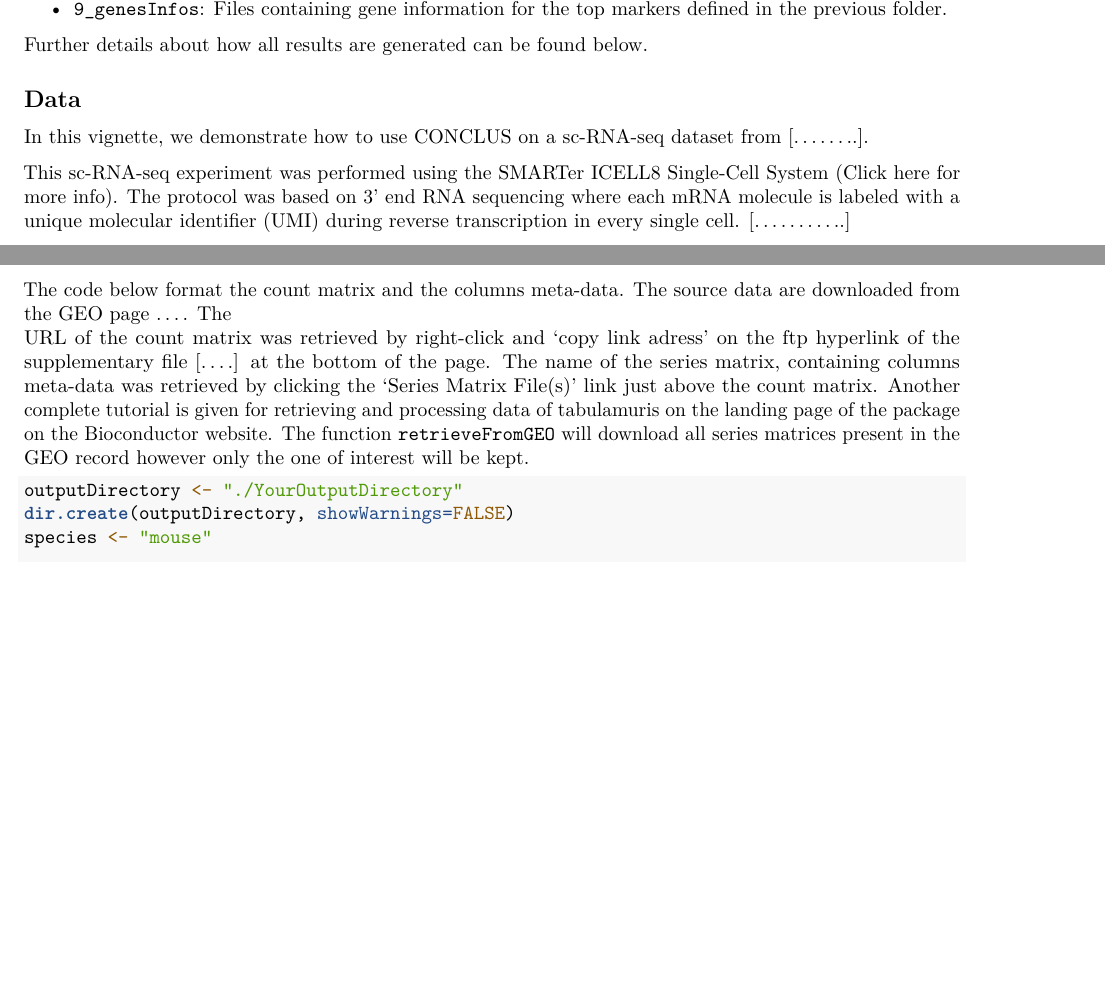
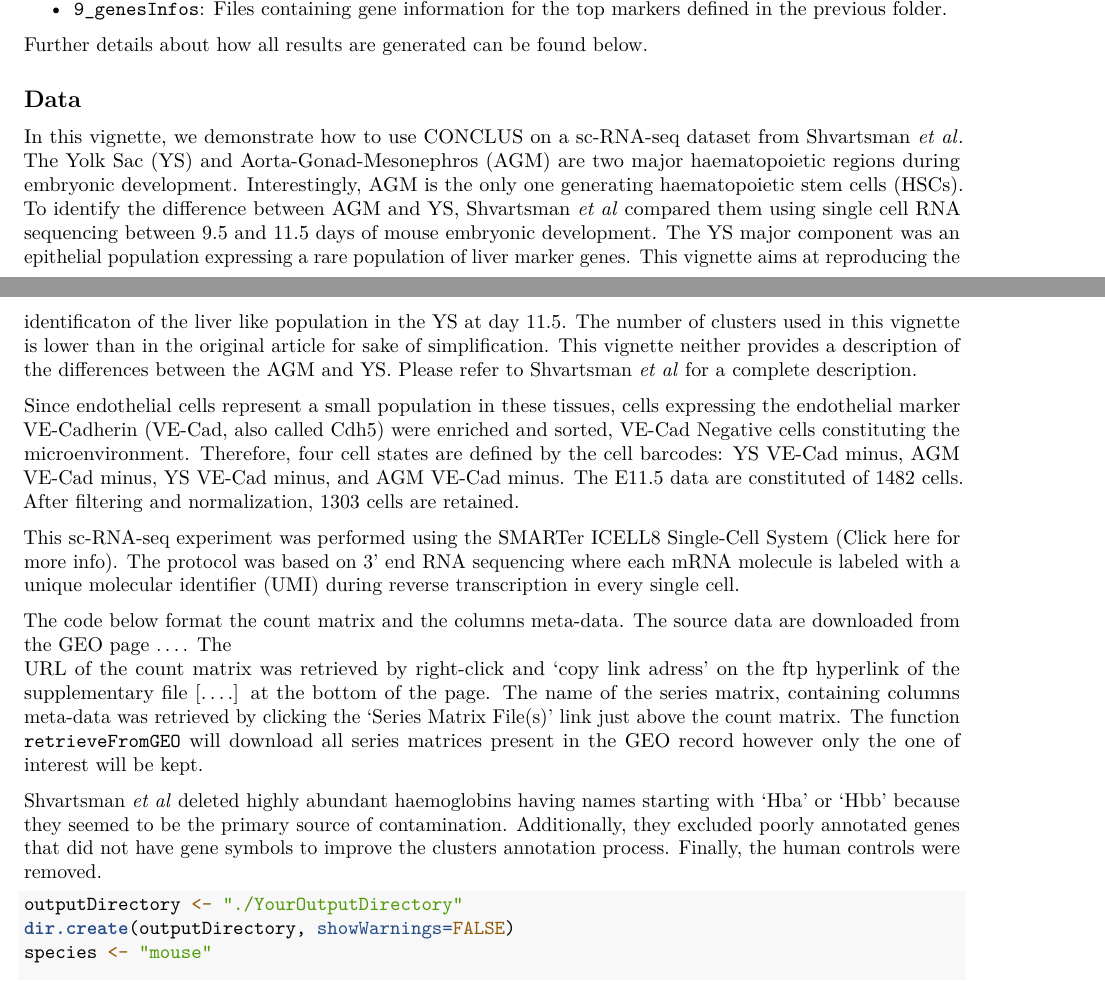
Before and after one commit to bioc/conclus, an R Markdown document (vignettes/conclus_vignette.Rmd): two parts of pages 3 and 4 of 15 before the commit and two parts of pages 3 and 4 of 16 after it, joined at a grey line, cut so that both start at the same text, the shorter picture padded with empty space. Rendered offline with R 4.5, knitr and Pandoc, then LaTeX, with nearby package versions; drawn as R Markdown's standard PDF in place of the format the file asks for; some code elsewhere in the file could not run offline.

Commit message:
data section done

````diff
--- a/vignettes/conclus_vignette.Rmd
+++ b/vignettes/conclus_vignette.Rmd
@@ -111,15 +111,34 @@ Further details about how all results are generated can be found below.
 ## Data
 
 In this vignette, we demonstrate how to use CONCLUS on a sc-RNA-seq dataset
-from [........].
+from [Shvartsman *et al*](https://www.biorxiv.org/content/10.1101/774547v1).
+The Yolk Sac (YS) and Aorta-Gonad-Mesonephros (AGM) are two major
+haematopoietic regions during embryonic development. Interestingly, AGM is the
+only one generating haematopoietic stem cells (HSCs). To identify the
+difference between AGM and YS, Shvartsman *et al* compared them using
+single cell RNA sequencing between 9.5 and 11.5 days of mouse embryonic
+development. The YS major component was an epithelial population expressing a
+rare population of liver marker genes. This vignette aims at reproducing the
+identificaton of the liver like population in the YS at day 11.5. The number
+of clusters used in this vignette is lower than in the original article for
+sake of simplification. This vignette neither provides a description of the
+differences between the AGM and YS. Please refer to Shvartsman *et al* for
+a complete description.
+
+Since endothelial cells represent a small population in these tissues,
+cells expressing the endothelial marker VE-Cadherin (VE-Cad, also called Cdh5)
+were enriched and sorted, VE-Cad Negative cells constituting the
+microenvironment. Therefore, four cell states are defined by the cell
+barcodes: YS VE-Cad minus, AGM VE-Cad minus, YS VE-Cad minus, and AGM
+VE-Cad minus. The E11.5 data are constituted of 1482 cells. After filtering
+and normalization, 1303 cells are retained.
 
 This sc-RNA-seq experiment was performed using the SMARTer ICELL8 Single-Cell
 System ([Click here for more info](https://www.takarabio.com/learning-centers/
 automation-systems/icell8-introduction/icell8-technology-overview)).
 The protocol was based on 3' end RNA sequencing where each mRNA molecule is
 labeled with a unique molecular identifier (UMI) during reverse transcription
-in every single cell. [...........]
-
+in every single cell.
 
 The code below format the count matrix and the columns meta-data. The source
 data are downloaded from the GEO page [...](). The
@@ -127,11 +146,15 @@ URL of the count matrix was retrieved by right-click and 'copy link adress'
 on the ftp hyperlink of the supplementary file [....]
 at the bottom of the page. The name of the series matrix, containing
 columns meta-data was retrieved by clicking the 'Series Matrix File(s)' link
-just above the count matrix. Another complete tutorial is given for retrieving
-and processing data of tabulamuris on the [landing page]() of the package on
-the Bioconductor website. The function `retrieveFromGEO` will download all
+just above the count matrix. The function `retrieveFromGEO` will download all
 series matrices present in the GEO record however only the one of interest will
 be kept.
+
+Shvartsman *et al* deleted highly abundant haemoglobins having names
+starting with ‘Hba’ or ‘Hbb’ because they seemed to be the primary source of
+contamination. Additionally, they excluded poorly annotated genes that did not
+have gene symbols to improve the clusters annotation process. Finally, the
+human controls were removed.
 
 
 ```{r format_data}
````
Also changed, not shown: vignettes/conclus_vignette.Rmd (24 more changed lines).
